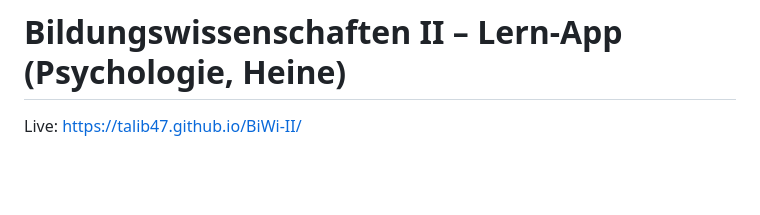
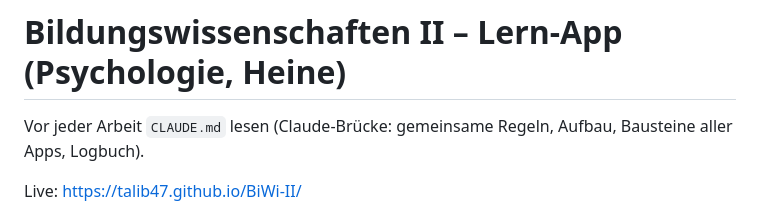
Before and after one commit to talib47/BiWi-II, a Markdown page: README.md, the part around the change. Rendered like a GitHub page; blank space fills up the shorter version.

```diff
--- a/README.md
+++ b/README.md
@@ -1,4 +1,6 @@
 # Bildungswissenschaften II – Lern-App (Psychologie, Heine)
+
+Vor jeder Arbeit `CLAUDE.md` lesen (Claude-Brücke: gemeinsame Regeln, Aufbau, Bausteine aller Apps, Logbuch).
 
 Live: https://talib47.github.io/BiWi-II/
 
```
Also changed, not shown: CLAUDE.md (added, +105 -0 lines).
